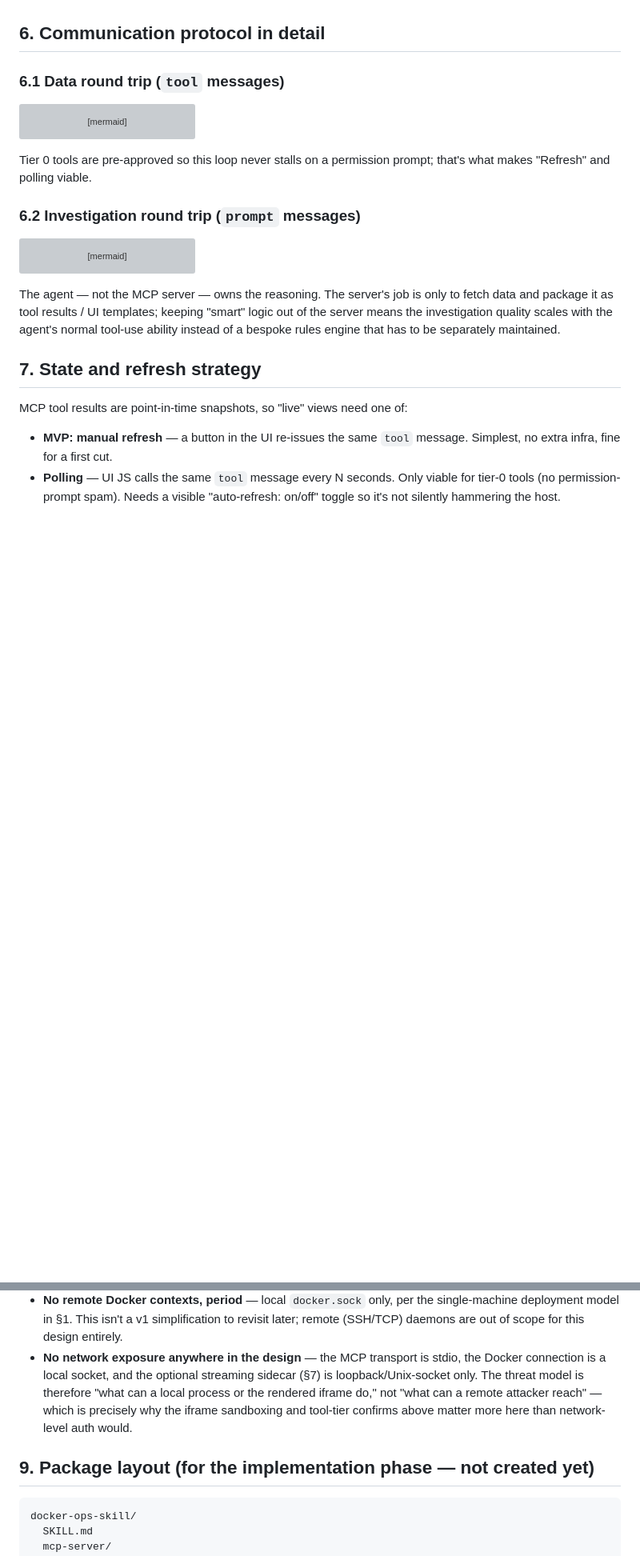
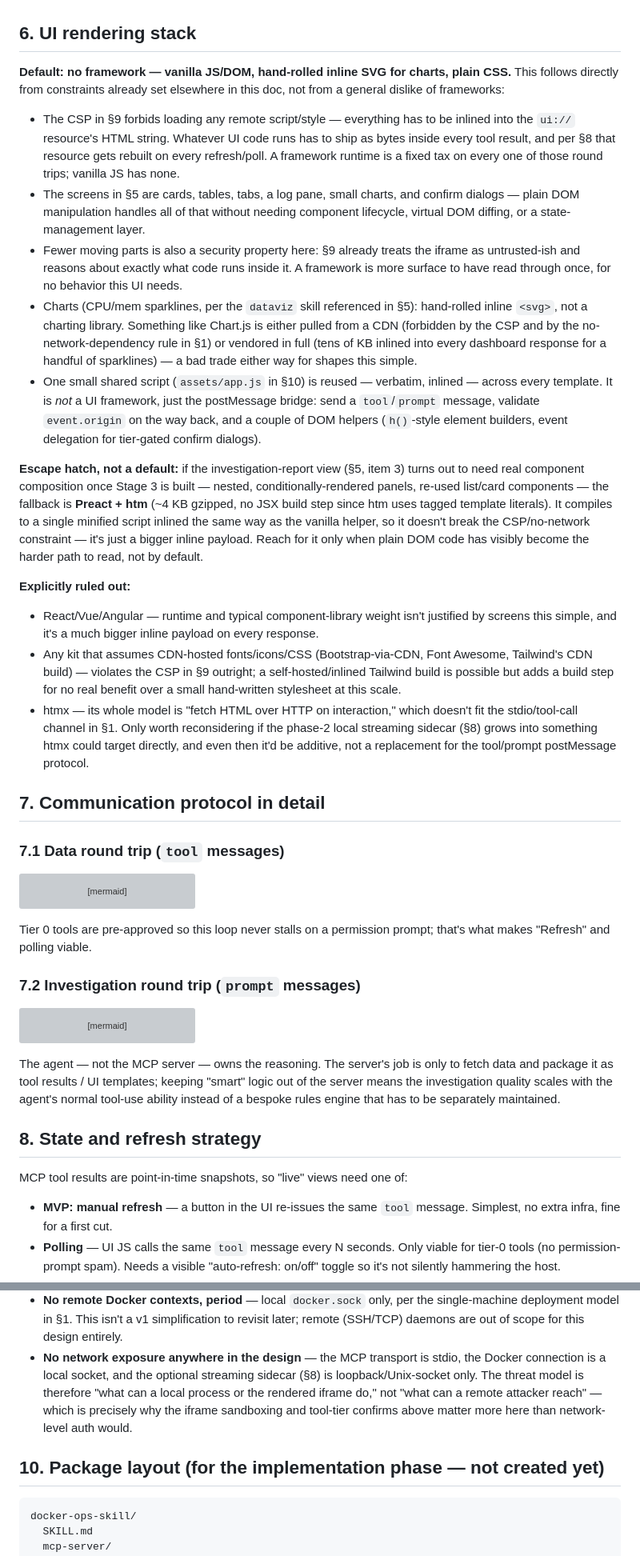
Before and after one commit to ghiloufibg/docker-skill, a Markdown page: docs/design/mcp-ui-docker-ops.md, 2 parts joined by grey strips. Shown at 80% size. Drawn GitHub-style; blank space fills up the shorter version; grey boxes are pictures that could not be loaded.

Commit message:
Add UI rendering stack decision: vanilla JS, no framework by default
Answers which UI lib the skill's rendered resources use. Default is
plain DOM + hand-rolled inline SVG charts + plain CSS, driven by
constraints already in the doc: the CSP forbids external script/style
loading, every screen ships inlined in each MCP tool result, and the
screens themselves (cards, tables, tabs, small charts) don't need
component-tree management. Documents Preact+htm as an escape hatch if
Stage 3's investigation report needs real composition, and explicitly
rules out React/Vue/Angular, CDN-hosted UI kits, and htmx given the
stdio/local-only transport. Renumbers subsequent sections and fixes
now-stale cross-references.

Co-Authored-By: Claude Sonnet 5 <noreply@anthropic.com>
Claude-Session: https://claude.ai/code/session_017y2Pw5GgQLyr2VWQ2GsZQ9

````diff
--- a/docs/design/mcp-ui-docker-ops.md
+++ b/docs/design/mcp-ui-docker-ops.md
@@ -123,9 +123,64 @@ prompt.
 4. **Compose project view** — group containers by
    `com.docker.compose.project` label, project-level up/down/logs.
 
-## 6. Communication protocol in detail
+## 6. UI rendering stack
 
-### 6.1 Data round trip (`tool` messages)
+**Default: no framework — vanilla JS/DOM, hand-rolled inline SVG for
+charts, plain CSS.** This follows directly from constraints already set
+elsewhere in this doc, not from a general dislike of frameworks:
+
+- The CSP in §9 forbids loading any remote script/style — everything has
+  to be inlined into the `ui://` resource's HTML string. Whatever UI code
+  runs has to ship as bytes inside every tool result, and per §8 that
+  resource gets rebuilt on every refresh/poll. A framework runtime is a
+  fixed tax on every one of those round trips; vanilla JS has none.
+- The screens in §5 are cards, tables, tabs, a log pane, small
+  charts, and confirm dialogs — plain DOM manipulation handles all of
+  that without needing component lifecycle, virtual DOM diffing, or a
+  state-management layer.
+- Fewer moving parts is also a security property here: §9 already treats
+  the iframe as untrusted-ish and reasons about exactly what code runs
+  inside it. A framework is more surface to have read through once, for
+  no behavior this UI needs.
+- Charts (CPU/mem sparklines, per the `dataviz` skill referenced in §5):
+  hand-rolled inline `<svg>`, not a charting library. Something like
+  Chart.js is either pulled from a CDN (forbidden by the CSP and by the
+  no-network-dependency rule in §1) or vendored in full (tens of KB
+  inlined into every dashboard response for a handful of sparklines) —
+  a bad trade either way for shapes this simple.
+- One small shared script (`assets/app.js` in §10) is reused — verbatim,
+  inlined — across every template. It is *not* a UI framework, just the
+  postMessage bridge: send a `tool`/`prompt` message, validate
+  `event.origin` on the way back, and a couple of DOM helpers (`h()`-style
+  element builders, event delegation for tier-gated confirm dialogs).
+
+**Escape hatch, not a default:** if the investigation-report view
+(§5, item 3) turns out to need real component composition once Stage 3 is built —
+nested, conditionally-rendered panels, re-used list/card components — the
+fallback is **Preact + htm** (~4 KB gzipped, no JSX build step since htm
+uses tagged template literals). It compiles to a single minified script
+inlined the same way as the vanilla helper, so it doesn't break the
+CSP/no-network constraint — it's just a bigger inline payload. Reach for
+it only when plain DOM code has visibly become the harder path to read,
+not by default.
+
+**Explicitly ruled out:**
+- React/Vue/Angular — runtime and typical component-library weight isn't
+  justified by screens this simple, and it's a much bigger inline payload
+  on every response.
+- Any kit that assumes CDN-hosted fonts/icons/CSS (Bootstrap-via-CDN,
+  Font Awesome, Tailwind's CDN build) — violates the CSP in §9 outright;
+  a self-hosted/inlined Tailwind build is possible but adds a build step
+  for no real benefit over a small hand-written stylesheet at this scale.
+- htmx — its whole model is "fetch HTML over HTTP on interaction," which
+  doesn't fit the stdio/tool-call channel in §1. Only worth reconsidering
+  if the phase-2 local streaming sidecar (§8) grows into something htmx
+  could target directly, and even then it'd be additive, not a
+  replacement for the tool/prompt postMessage protocol.
+
+## 7. Communication protocol in detail
+
+### 7.1 Data round trip (`tool` messages)
 
 ```mermaid
 sequenceDiagram
@@ -145,7 +200,7 @@ sequenceDiagram
 Tier 0 tools are pre-approved so this loop never stalls on a permission
 prompt; that's what makes "Refresh" and polling viable.
 
-### 6.2 Investigation round trip (`prompt` messages)
+### 7.2 Investigation round trip (`prompt` messages)
 
 ```mermaid
 sequenceDiagram
@@ -168,7 +223,7 @@ only to fetch data and package it as tool results / UI templates; keeping
 the agent's normal tool-use ability instead of a bespoke rules engine that
 has to be separately maintained.
 
-## 7. State and refresh strategy
+## 8. State and refresh strategy
 
 MCP tool results are point-in-time snapshots, so "live" views need one of:
 
@@ -218,13 +273,13 @@ MCP tool results are point-in-time snapshots, so "live" views need one of:
   scope for this design entirely.
 - **No network exposure anywhere in the design** — the MCP transport is
   stdio, the Docker connection is a local socket, and the optional
-  streaming sidecar (§7) is loopback/Unix-socket only. The threat model
+  streaming sidecar (§8) is loopback/Unix-socket only. The threat model
   is therefore "what can a local process or the rendered iframe do,"
   not "what can a remote attacker reach" — which is precisely why the
   iframe sandboxing and tool-tier confirms above matter more here than
   network-level auth would.
 
-## 9. Package layout (for the implementation phase — not created yet)
+## 10. Package layout (for the implementation phase — not created yet)
 
 ```
 docker-ops-skill/
````
Also changed, not shown: other parts of docs/design/mcp-ui-docker-ops.md (+10 -10 lines).
